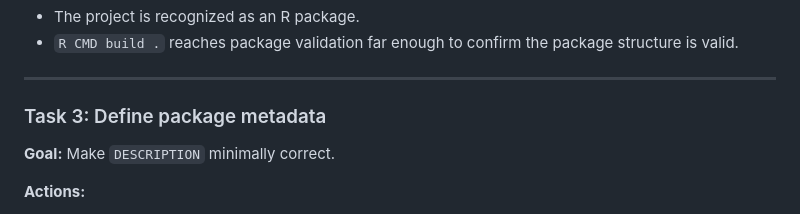
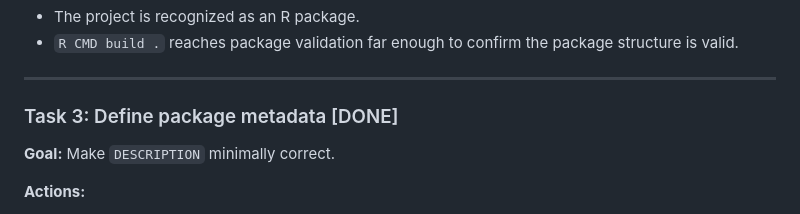
Before and after one commit to agusnieto77/rx, a Markdown page: PLAN/PLAN.md, the part around the change. Rendered like a GitHub page.

Commit message:
feat: complete Task 3 - define package metadata, verified DESCRIPTION and build

```diff
--- a/PLAN/PLAN.md
+++ b/PLAN/PLAN.md
@@ -64,7 +64,7 @@ The final goal is an R package that controls Lightpanda and can collect structur
 
 ---
 
-### Task 3: Define package metadata
+### Task 3: Define package metadata [DONE]
 
 **Goal:** Make `DESCRIPTION` minimally correct.
 
```
